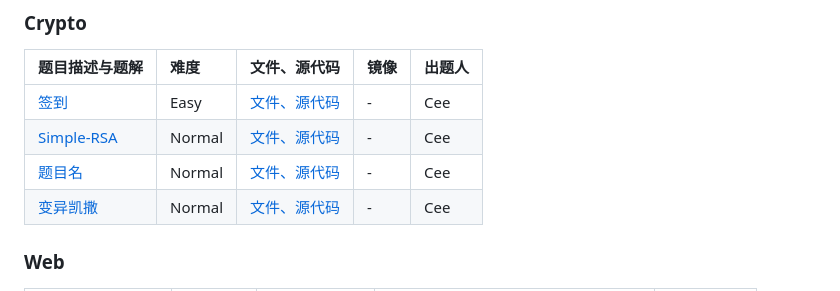
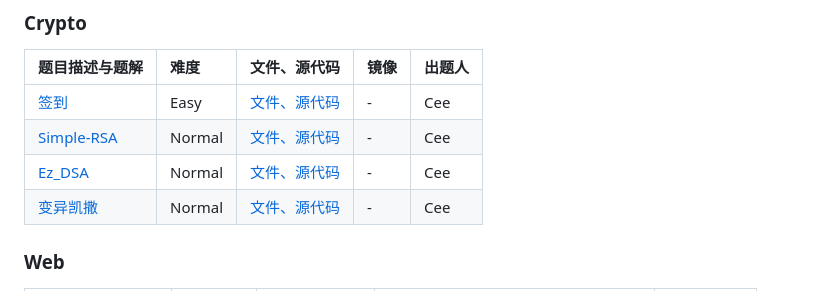
Before and after one commit to SVUCTF/SVUCTF-WINTER-2023, a Markdown page: README.md, the part around the change. Rendered like a GitHub page.

Commit message:
:memo: [Crypto]EZ_DSA 修复题目名称

```diff
--- a/README.md
+++ b/README.md
@@ -94,7 +94,7 @@ player-write-ups/                   # 来自选手的 write-up
 |:-----------------------------------------------------|:-------|:---------------------------------------------------|:-----|:-------|
 | [签到](challenges/crypto/qiandao/README.md)          | Easy   | [文件、源代码](challenges/crypto/qiandao/attachments)    | -    | Cee    |
 | [Simple-RSA](challenges/crypto/simple_rsa/README.md) | Normal | [文件、源代码](challenges/crypto/simple_rsa/attachments) | -    | Cee    |
-| [题目名](challenges/crypto/Ez_DSA/README.md)         | Normal | [文件、源代码](challenges/crypto/Ez_DSA/attachments)     | -    | Cee    |
+| [Ez_DSA](challenges/crypto/Ez_DSA/README.md)         | Normal | [文件、源代码](challenges/crypto/Ez_DSA/attachments)     | -    | Cee    |
 | [变异凯撒](challenges/crypto/BY_Caesar/README.md)    | Normal | [文件、源代码](challenges/crypto/BY_Caesar/attachments)  | -    | Cee    |
 
 ### Web
```
Also changed, not shown: 1 other file.
